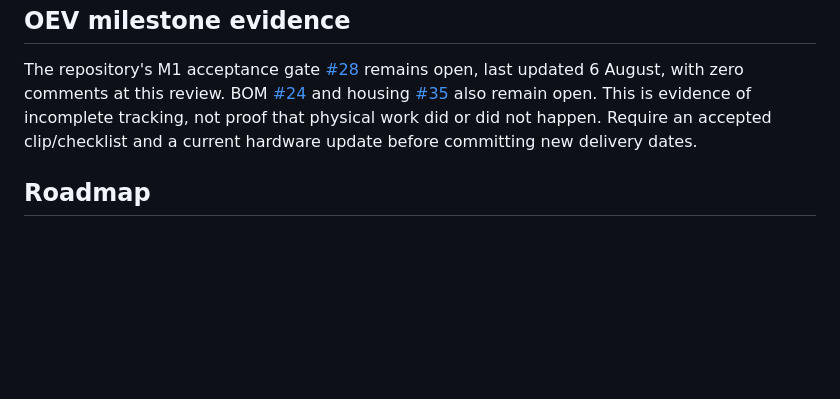
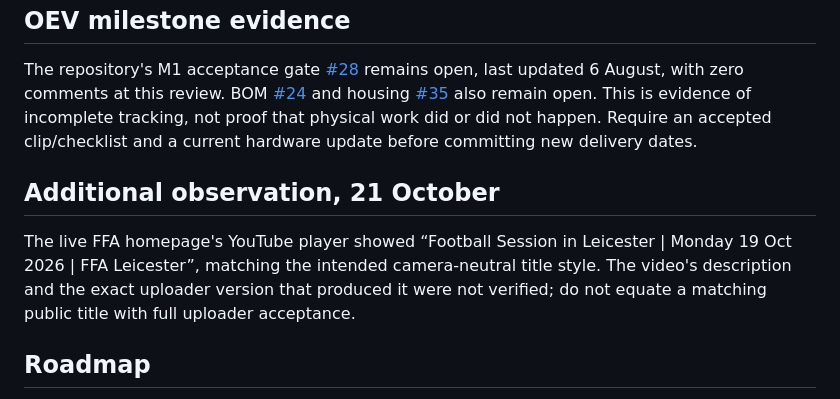
Before and after one commit to JhnsonO/ffa-automations, a Markdown page: docs/current-state.md, the part around the change. Rendered like a GitHub page; blank space fills up the shorter version.

Commit message:
docs: record observed public title without overstating uploader acceptance

```diff
--- a/docs/current-state.md
+++ b/docs/current-state.md
@@ -17,6 +17,9 @@ This repo contains FFA uploader/relay automation plus OEV experiment infrastruct
 ## OEV milestone evidence
 The repository's M1 acceptance gate [#28](https://github.com/JhnsonO/ffa-automations/issues/28) remains open, last updated 6 August, with zero comments at this review. BOM [#24](https://github.com/JhnsonO/ffa-automations/issues/24) and housing [#35](https://github.com/JhnsonO/ffa-automations/issues/35) also remain open. This is evidence of incomplete tracking, not proof that physical work did or did not happen. Require an accepted clip/checklist and a current hardware update before committing new delivery dates.
 
+## Additional observation, 21 October
+The live FFA homepage's YouTube player showed “Football Session in Leicester | Monday 19 Oct 2026 | FFA Leicester”, matching the intended camera-neutral title style. The video's description and the exact uploader version that produced it were not verified; do not equate a matching public title with full uploader acceptance.
+
 ## Roadmap
 1. **Now — reconcile evidence:** observe the next uploader result, revalidate active workflow/runner issues from current logs before changing infrastructure.
 2. **Next — bounded fixes:** address confirmed GoPro resume or relay failures with the smallest testable change. Retain existing authentication and working upload behavior.
```
